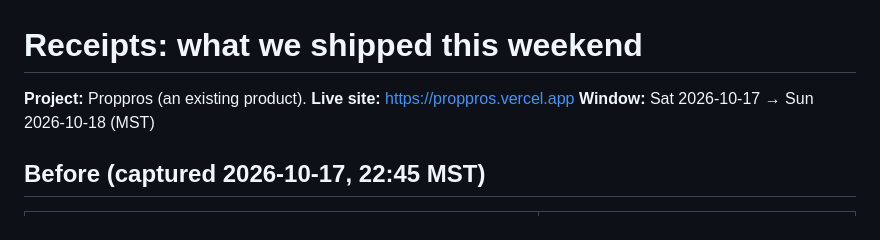
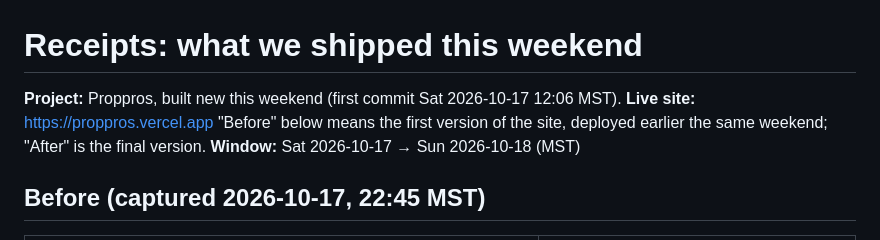
Before and after one commit to subbaraommca/Proppros, a Markdown page: docs/hackathon/RECEIPTS.md, the part around the change. GitHub-like rendering.

```diff
--- a/docs/hackathon/RECEIPTS.md
+++ b/docs/hackathon/RECEIPTS.md
@@ -1,6 +1,7 @@
 # Receipts: what we shipped this weekend
 
-**Project:** Proppros (an existing product). **Live site:** https://proppros.vercel.app
+**Project:** Proppros, built new this weekend (first commit Sat 2026-10-17 12:06 MST). **Live site:** https://proppros.vercel.app
+"Before" below means the first version of the site, deployed earlier the same weekend; "After" is the final version.
 **Window:** Sat 2026-10-17 → Sun 2026-10-18 (MST)
 
 ## Before (captured 2026-10-17, 22:45 MST)
```
Also changed, not shown: docs/HACKATHON_PLAN.md (+1 -1 lines), docs/hackathon/SUBMISSION.md (+58 -21 lines).
